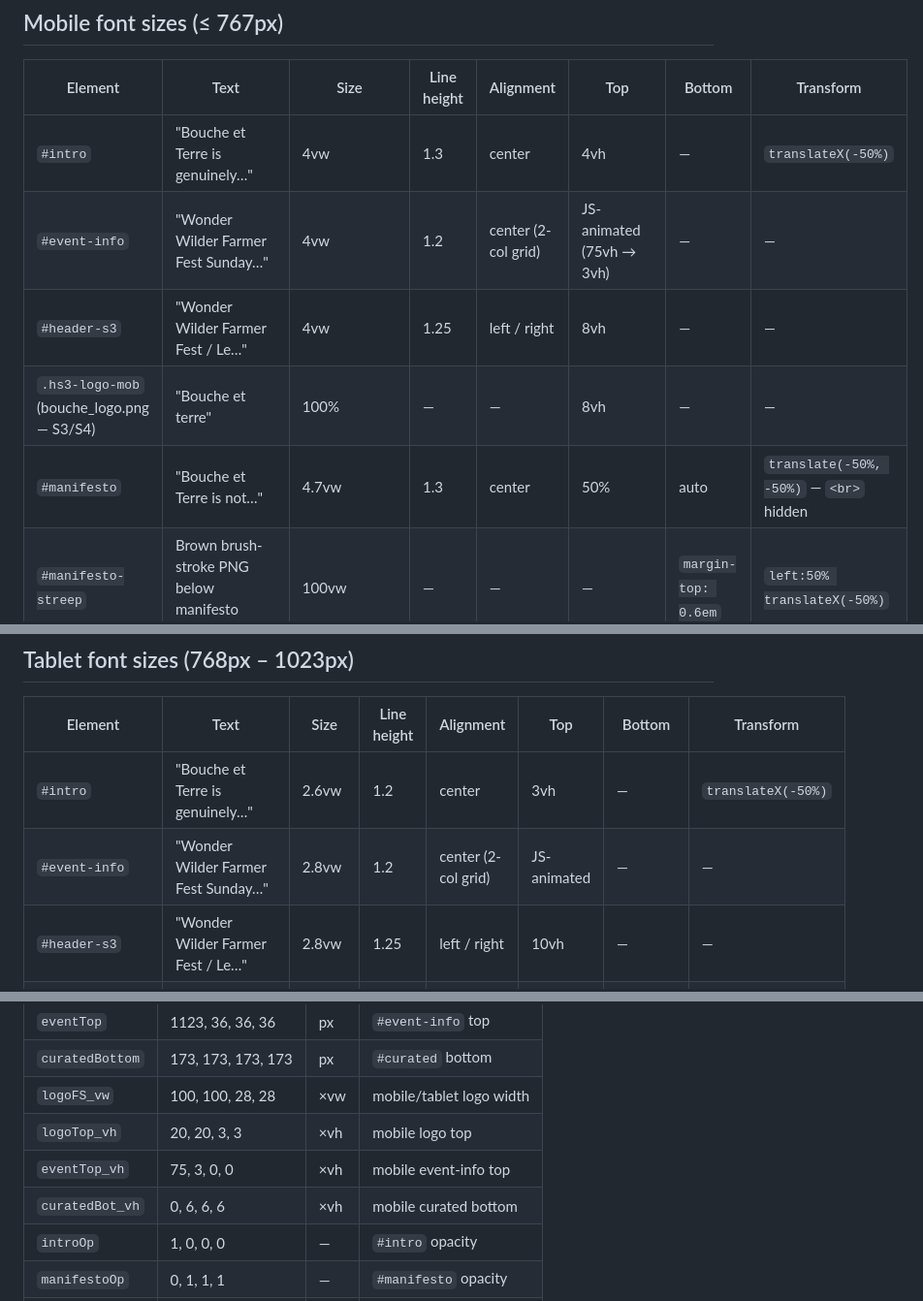
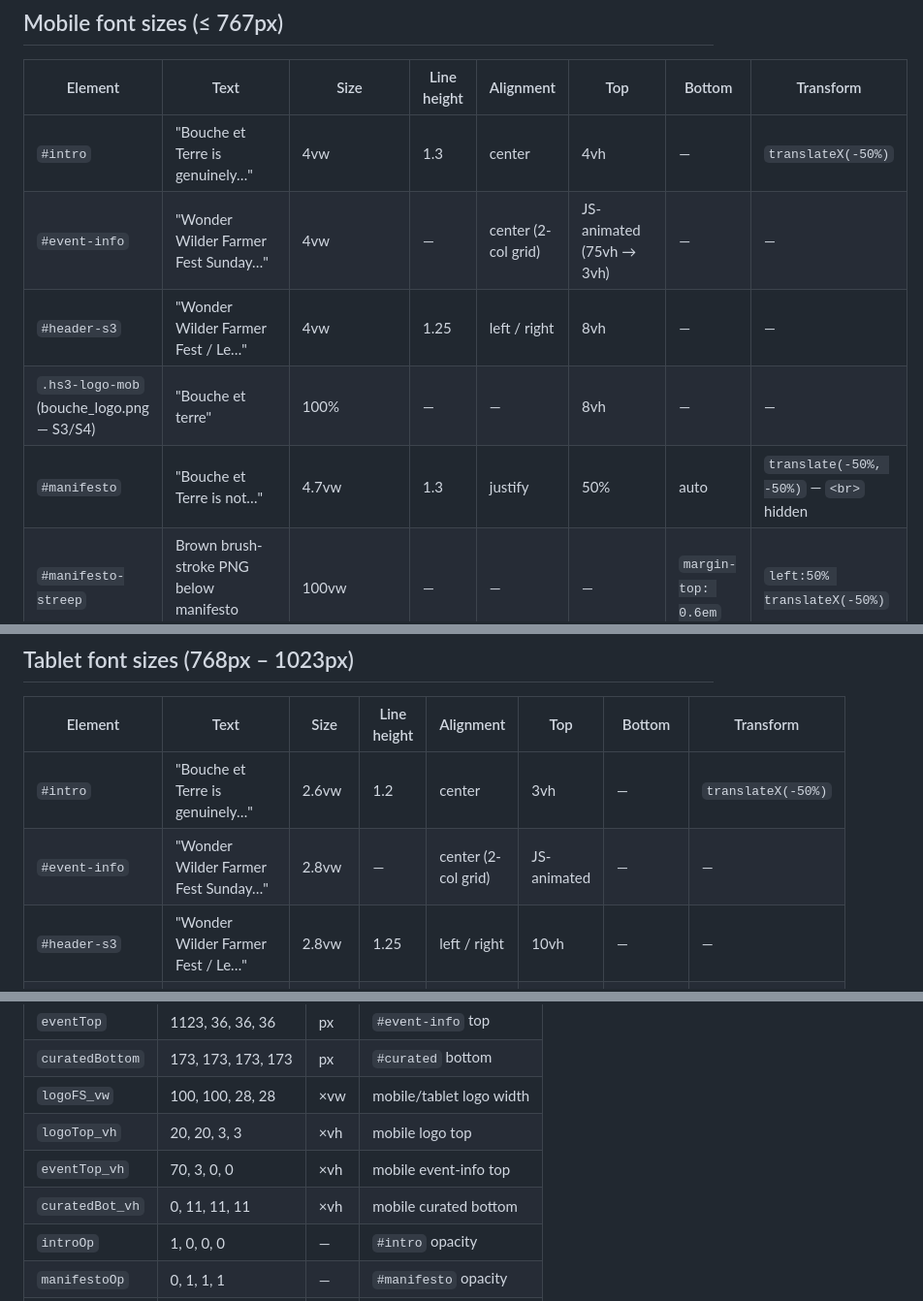
Before and after one commit to fullersexpiry4n/bouche, a Markdown page: typography.md, 3 parts joined by grey strips. Shown at 97% size. GitHub-like rendering.

Commit message:
Typography edit 2026-06-03 17:18

```diff
--- a/typography.md
+++ b/typography.md
@@ -31,10 +31,10 @@
 | Element | Text | Size | Line height | Alignment | Top | Bottom | Transform |
 |---|---|---|---|---|---|---|---|
 | `#intro` | "Bouche et Terre is genuinely…" | 4vw | 1.3 | center | 4vh | — | `translateX(-50%)` |
-| `#event-info` | "Wonder Wilder Farmer Fest Sunday…" | 4vw | 1.2 | center (2-col grid) | JS-animated (75vh → 3vh) | — | — |
+| `#event-info` | "Wonder Wilder Farmer Fest Sunday…" | 4vw | — | center (2-col grid) | JS-animated (75vh → 3vh) | — | — |
 | `#header-s3` | "Wonder Wilder Farmer Fest / Le…" | 4vw | 1.25 | left / right | 8vh | — | — |
 | `.hs3-logo-mob` (bouche_logo.png — S3/S4) | "Bouche et terre" | 100% | — | — | 8vh | — | — |
-| `#manifesto` | "Bouche et Terre is not…" | 4.7vw | 1.3 | center | 50% | auto | `translate(-50%, -50%)` — `<br>` hidden |
+| `#manifesto` | "Bouche et Terre is not…" | 4.7vw | 1.3 | justify | 50% | auto | `translate(-50%, -50%)` — `<br>` hidden |
 | `#manifesto-streep` | Brown brush-stroke PNG below manifesto (S3/S4 only) | 100vw | — | — | — | `margin-top: 0.6em` | `left:50% translateX(-50%)` |
 | `#curated` | "Curated by Ceci est Passata…" | 4vw | 1.6 | center | — | JS-animated (6vh) | `translateX(-50%)` |
 | `.bottom-nav` | "PROGRAMMA TICKETS" | 5vw | — | space-between | — | 0 | — |
@@ -45,7 +45,7 @@
 | Element | Text | Size | Line height | Alignment | Top | Bottom | Transform |
 |---|---|---|---|---|---|---|---|
 | `#intro` | "Bouche et Terre is genuinely…" | 2.6vw | 1.2 | center | 3vh | — | `translateX(-50%)` |
-| `#event-info` | "Wonder Wilder Farmer Fest Sunday…" | 2.8vw | 1.2 | center (2-col grid) | JS-animated | — | — |
+| `#event-info` | "Wonder Wilder Farmer Fest Sunday…" | 2.8vw | — | center (2-col grid) | JS-animated | — | — |
 | `#header-s3` | "Wonder Wilder Farmer Fest / Le…" | 2.8vw | 1.25 | left / right | 10vh | — | — |
 | `.hs3-logo-mob` (bouche_logo.png — S3/S4) | "Bouche et terre" | 100% | — | — | 10vh | — | — |
 | `#manifesto` | "Bouche et Terre is not…" | 4vw | 1.3 | center | 50% | auto | `translate(-50%, -50%)` — `<br>` hidden |
@@ -67,8 +67,8 @@
 | `curatedBottom` | 173, 173, 173, 173 | px | `#curated` bottom |
 | `logoFS_vw` | 100, 100, 28, 28 | ×vw | mobile/tablet logo width |
 | `logoTop_vh` | 20, 20, 3, 3 | ×vh | mobile logo top |
-| `eventTop_vh` | 75, 3, 0, 0 | ×vh | mobile event-info top |
-| `curatedBot_vh` | 0, 6, 6, 6 | ×vh | mobile curated bottom |
+| `eventTop_vh` | 70, 3, 0, 0 | ×vh | mobile event-info top |
+| `curatedBot_vh` | 0, 11, 11, 11 | ×vh | mobile curated bottom |
 | `introOp` | 1, 0, 0, 0 | — | `#intro` opacity |
 | `manifestoOp` | 0, 1, 1, 1 | — | `#manifesto` opacity |
 | `curatedOp` | 0, 1, 1, 1 | — | `#curated` opacity |
```
